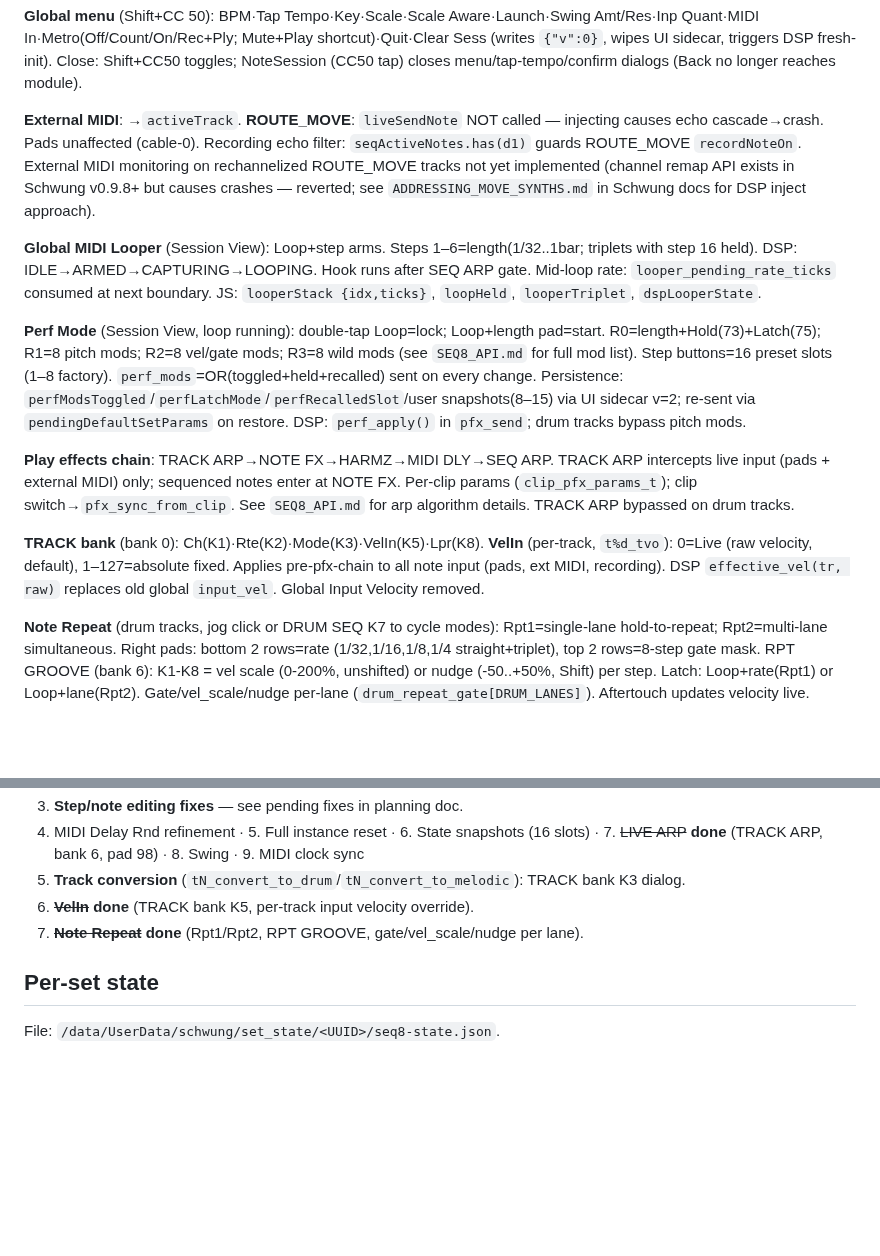
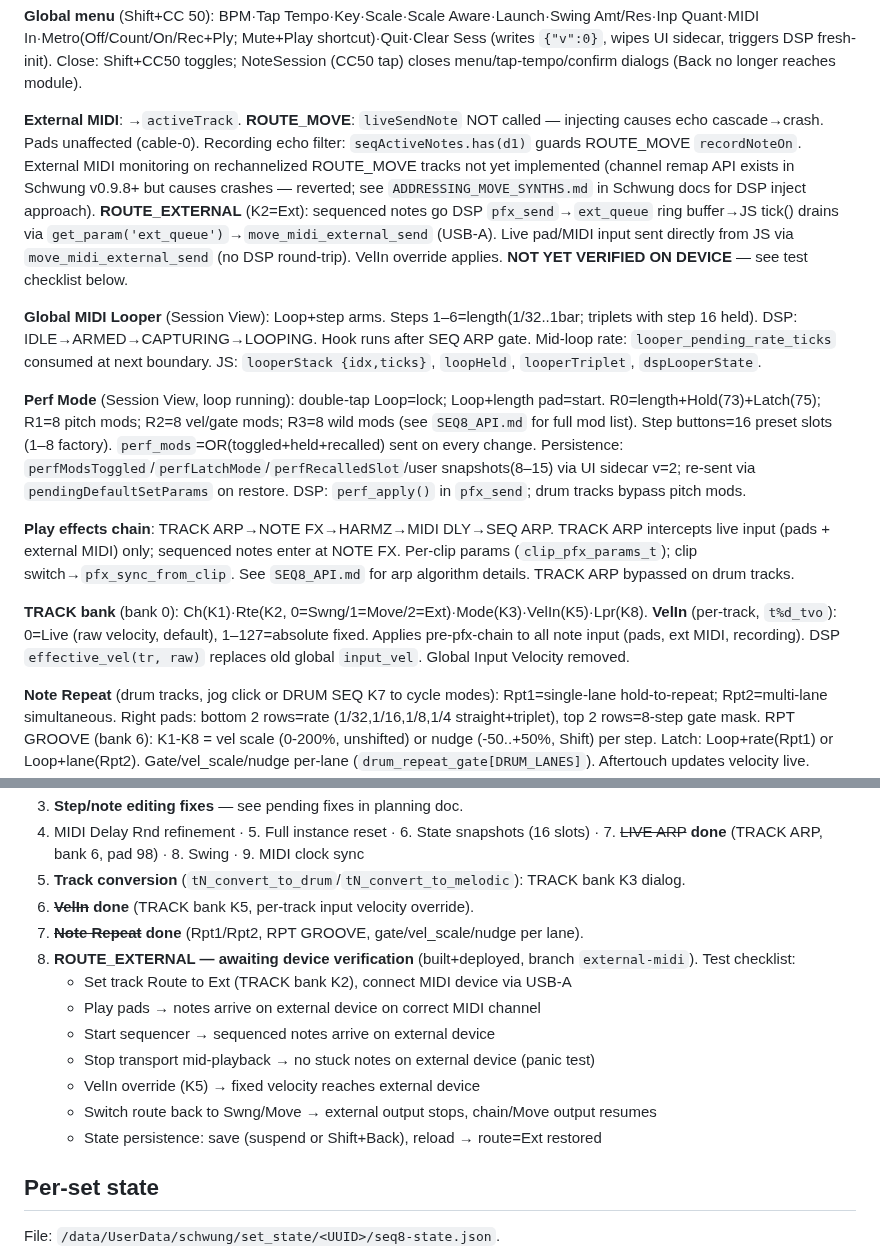
Before and after one commit to legsmechanical/schwung-davebox, a Markdown page: CLAUDE.md, 2 parts joined by grey strips. Rendered like a GitHub page; blank space fills up the shorter version.

Commit message:
docs: document ROUTE_EXTERNAL and pending device test checklist
Co-Authored-By: Claude Opus 4.6 <noreply@anthropic.com>

```diff
--- a/CLAUDE.md
+++ b/CLAUDE.md
@@ -41,7 +41,7 @@ SEQ8 is a Schwung **tool module** (`component_type: "tool"`) for Ableton Move
 
 **Global menu** (Shift+CC 50): BPM·Tap Tempo·Key·Scale·Scale Aware·Launch·Swing Amt/Res·Inp Quant·MIDI In·Metro(Off/Count/On/Rec+Ply; Mute+Play shortcut)·Quit·Clear Sess (writes `{"v":0}`, wipes UI sidecar, triggers DSP fresh-init). Close: Shift+CC50 toggles; NoteSession (CC50 tap) closes menu/tap-tempo/confirm dialogs (Back no longer reaches module).
 
-**External MIDI**: →`activeTrack`. **ROUTE_MOVE**: `liveSendNote` NOT called — injecting causes echo cascade→crash. Pads unaffected (cable-0). Recording echo filter: `seqActiveNotes.has(d1)` guards ROUTE_MOVE `recordNoteOn`. External MIDI monitoring on rechannelized ROUTE_MOVE tracks not yet implemented (channel remap API exists in Schwung v0.9.8+ but causes crashes — reverted; see `ADDRESSING_MOVE_SYNTHS.md` in Schwung docs for DSP inject approach).
+**External MIDI**: →`activeTrack`. **ROUTE_MOVE**: `liveSendNote` NOT called — injecting causes echo cascade→crash. Pads unaffected (cable-0). Recording echo filter: `seqActiveNotes.has(d1)` guards ROUTE_MOVE `recordNoteOn`. External MIDI monitoring on rechannelized ROUTE_MOVE tracks not yet implemented (channel remap API exists in Schwung v0.9.8+ but causes crashes — reverted; see `ADDRESSING_MOVE_SYNTHS.md` in Schwung docs for DSP inject approach). **ROUTE_EXTERNAL** (K2=Ext): sequenced notes go DSP `pfx_send`→`ext_queue` ring buffer→JS tick() drains via `get_param('ext_queue')`→`move_midi_external_send` (USB-A). Live pad/MIDI input sent directly from JS via `move_midi_external_send` (no DSP round-trip). VelIn override applies. **NOT YET VERIFIED ON DEVICE** — see test checklist below.
 
 **Global MIDI Looper** (Session View): Loop+step arms. Steps 1–6=length(1/32..1bar; triplets with step 16 held). DSP: IDLE→ARMED→CAPTURING→LOOPING. Hook runs after SEQ ARP gate. Mid-loop rate: `looper_pending_rate_ticks` consumed at next boundary. JS: `looperStack {idx,ticks}`, `loopHeld`, `looperTriplet`, `dspLooperState`.
 
@@ -49,7 +49,7 @@ SEQ8 is a Schwung **tool module** (`component_type: "tool"`) for Ableton Move
 
 **Play effects chain**: TRACK ARP→NOTE FX→HARMZ→MIDI DLY→SEQ ARP. TRACK ARP intercepts live input (pads + external MIDI) only; sequenced notes enter at NOTE FX. Per-clip params (`clip_pfx_params_t`); clip switch→`pfx_sync_from_clip`. See `SEQ8_API.md` for arp algorithm details. TRACK ARP bypassed on drum tracks.
 
-**TRACK bank** (bank 0): Ch(K1)·Rte(K2)·Mode(K3)·VelIn(K5)·Lpr(K8). **VelIn** (per-track, `t%d_tvo`): 0=Live (raw velocity, default), 1–127=absolute fixed. Applies pre-pfx-chain to all note input (pads, ext MIDI, recording). DSP `effective_vel(tr, raw)` replaces old global `input_vel`. Global Input Velocity removed.
+**TRACK bank** (bank 0): Ch(K1)·Rte(K2, 0=Swng/1=Move/2=Ext)·Mode(K3)·VelIn(K5)·Lpr(K8). **VelIn** (per-track, `t%d_tvo`): 0=Live (raw velocity, default), 1–127=absolute fixed. Applies pre-pfx-chain to all note input (pads, ext MIDI, recording). DSP `effective_vel(tr, raw)` replaces old global `input_vel`. Global Input Velocity removed.
 
 **Note Repeat** (drum tracks, jog click or DRUM SEQ K7 to cycle modes): Rpt1=single-lane hold-to-repeat; Rpt2=multi-lane simultaneous. Right pads: bottom 2 rows=rate (1/32,1/16,1/8,1/4 straight+triplet), top 2 rows=8-step gate mask. RPT GROOVE (bank 6): K1-K8 = vel scale (0-200%, unshifted) or nudge (-50..+50%, Shift) per step. Latch: Loop+rate(Rpt1) or Loop+lane(Rpt2). Gate/vel_scale/nudge per-lane (`drum_repeat_gate[DRUM_LANES]`). Aftertouch updates velocity live. Delete+jog=groove reset. State keys: `t%dl%drg` (gate, sparse, default 0xFF), `t%dl%dvs%d` (vel_scale), `t%dl%dnd%d` (nudge). JS sync: render-path `syncDrumRepeatState` (get_param fails from onMidiMessage; see constraints).
 
@@ -78,6 +78,14 @@ SEQ8 is a Schwung **tool module** (`component_type: "tool"`) for Ableton Move
 10. **Track conversion** (`tN_convert_to_drum`/`tN_convert_to_melodic`): TRACK bank K3 dialog.
 11. ~~**VelIn**~~ **done** (TRACK bank K5, per-track input velocity override).
 12. ~~**Note Repeat**~~ **done** (Rpt1/Rpt2, RPT GROOVE, gate/vel_scale/nudge per lane).
+13. **ROUTE_EXTERNAL — awaiting device verification** (built+deployed, branch `external-midi`). Test checklist:
+    - Set track Route to Ext (TRACK bank K2), connect MIDI device via USB-A
+    - Play pads → notes arrive on external device on correct MIDI channel
+    - Start sequencer → sequenced notes arrive on external device
+    - Stop transport mid-playback → no stuck notes on external device (panic test)
+    - VelIn override (K5) → fixed velocity reaches external device
+    - Switch route back to Swng/Move → external output stops, chain/Move output resumes
+    - State persistence: save (suspend or Shift+Back), reload → route=Ext restored
 
 ## Per-set state
 
```
